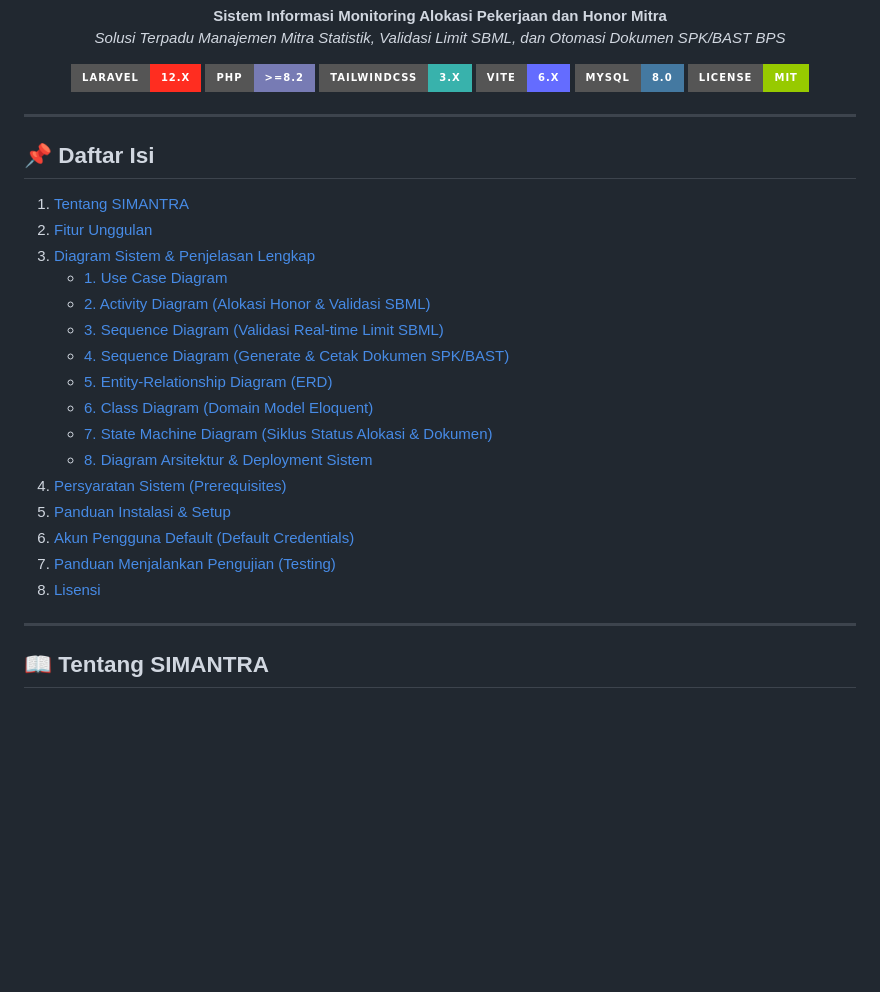
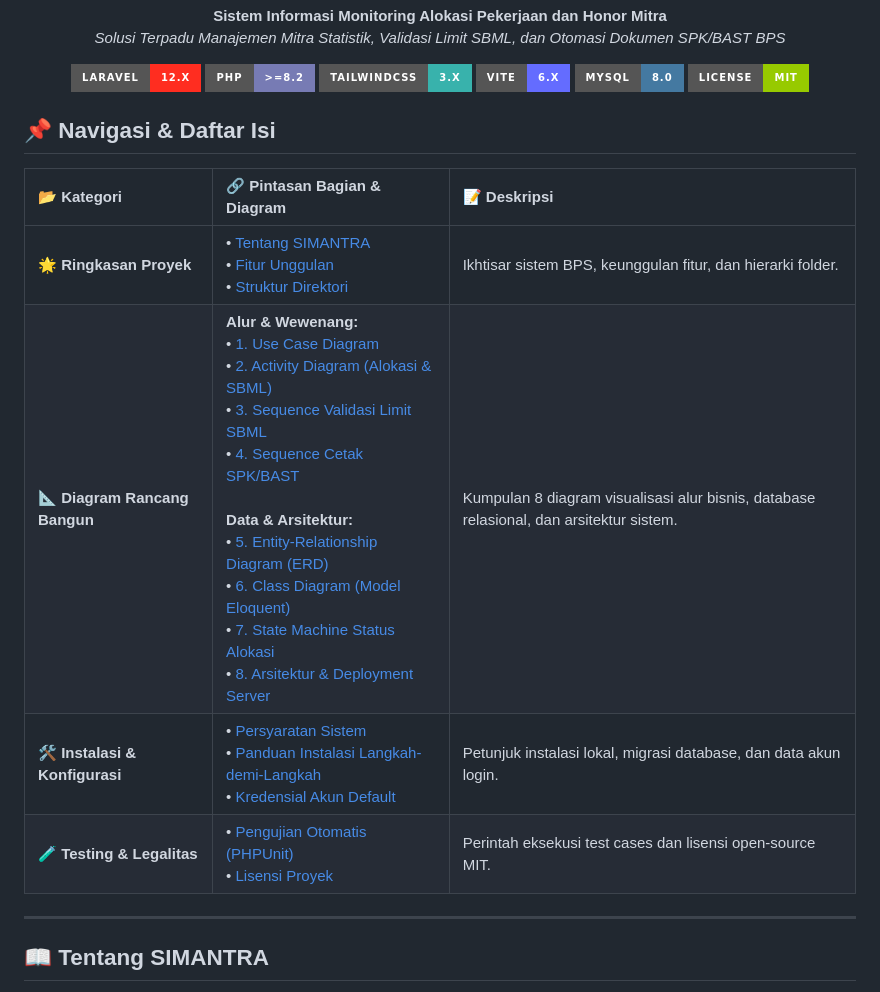
Before and after one commit to supyan1403/SIMANTRA, a Markdown page: README.md, the part around one of its changes. GitHub-like rendering; badges without logos; blank space fills up the shorter version.

Commit message:
docs: update project logo and restructure README navigation with a categorized table layout

```diff
--- a/README.md
+++ b/README.md
@@ -17,25 +17,14 @@
   <img src="https://img.shields.io/badge/License-MIT-green.svg?style=for-the-badge" alt="License MIT">
 </p>
 
----
+## 📌 Navigasi & Daftar Isi
 
-## 📌 Daftar Isi
-1. [Tentang SIMANTRA](#-tentang-simantra)
-2. [Fitur Unggulan](#-fitur-unggulan)
-3. [Diagram Sistem & Penjelasan Lengkap](#-diagram-sistem--penjelasan)
-   - [1. Use Case Diagram](#1-use-case-diagram)
-   - [2. Activity Diagram (Alokasi Honor & Validasi SBML)](#2-activity-diagram-alokasi-honor--validasi-sbml)
-   - [3. Sequence Diagram (Validasi Real-time Limit SBML)](#3-sequence-diagram-validasi-real-time-limit-sbml)
-   - [4. Sequence Diagram (Generate & Cetak Dokumen SPK/BAST)](#4-sequence-diagram-generate--cetak-dokumen-spkbast)
-   - [5. Entity-Relationship Diagram (ERD)](#5-entity-relationship-diagram-erd)
-   - [6. Class Diagram (Domain Model Eloquent)](#6-class-diagram-domain-model-eloquent)
-   - [7. State Machine Diagram (Siklus Status Alokasi & Dokumen)](#7-state-machine-diagram-siklus-status-alokasi--dokumen)
-   - [8. Diagram Arsitektur & Deployment Sistem](#8-diagram-arsitektur--deployment-sistem)
-4. [Persyaratan Sistem (Prerequisites)](#-persyaratan-sistem)
-5. [Panduan Instalasi & Setup](#-panduan-instalasi--setup)
-6. [Akun Pengguna Default (Default Credentials)](#-akun-pengguna-default)
-7. [Panduan Menjalankan Pengujian (Testing)](#-pengujian-otomatis)
-8. [Lisensi](#-lisensi)
+| 📂 Kategori | 🔗 Pintasan Bagian & Diagram | 📝 Deskripsi |
+| :--- | :--- | :--- |
+| **🌟 Ringkasan Proyek** | • [Tentang SIMANTRA](#-tentang-simantra)<br>• [Fitur Unggulan](#-fitur-unggulan)<br>• [Struktur Direktori](#-struktur-direktori-utama) | Ikhtisar sistem BPS, keunggulan fitur, dan hierarki folder. |
+| **📐 Diagram Rancang Bangun** | **Alur & Wewenang:**<br>• [1. Use Case Diagram](#1-use-case-diagram)<br>• [2. Activity Diagram (Alokasi & SBML)](#2-activity-diagram-alokasi-honor--validasi-sbml)<br>• [3. Sequence Validasi Limit SBML](#3-sequence-diagram-validasi-real-time-limit-sbml)<br>• [4. Sequence Cetak SPK/BAST](#4-sequence-diagram-generate--cetak-dokumen-spkbast)<br><br>**Data & Arsitektur:**<br>• [5. Entity-Relationship Diagram (ERD)](#5-entity-relationship-diagram-erd)<br>• [6. Class Diagram (Model Eloquent)](#6-class-diagram-domain-model-eloquent)<br>• [7. State Machine Status Alokasi](#7-state-machine-diagram-siklus-status-alokasi--dokumen)<br>• [8. Arsitektur & Deployment Server](#8-diagram-arsitektur--deployment-sistem) | Kumpulan 8 diagram visualisasi alur bisnis, database relasional, dan arsitektur sistem. |
+| **🛠️ Instalasi & Konfigurasi** | • [Persyaratan Sistem](#-persyaratan-sistem)<br>• [Panduan Instalasi Langkah-demi-Langkah](#-panduan-instalasi--setup)<br>• [Kredensial Akun Default](#-akun-pengguna-default) | Petunjuk instalasi lokal, migrasi database, dan data akun login. |
+| **🧪 Testing & Legalitas** | • [Pengujian Otomatis (PHPUnit)](#-pengujian-otomatis)<br>• [Lisensi Proyek](#-lisensi) | Perintah eksekusi test cases dan lisensi open-source MIT. |
 
 ---
 
```
Also changed, not shown: other parts of README.md (+1 -1 lines).
